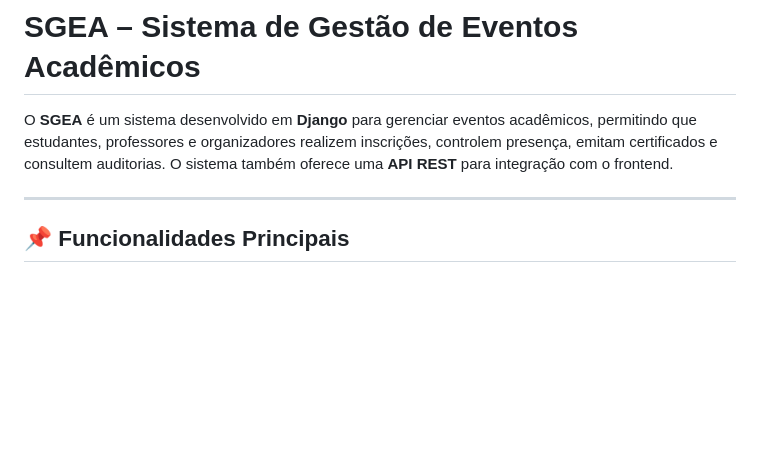
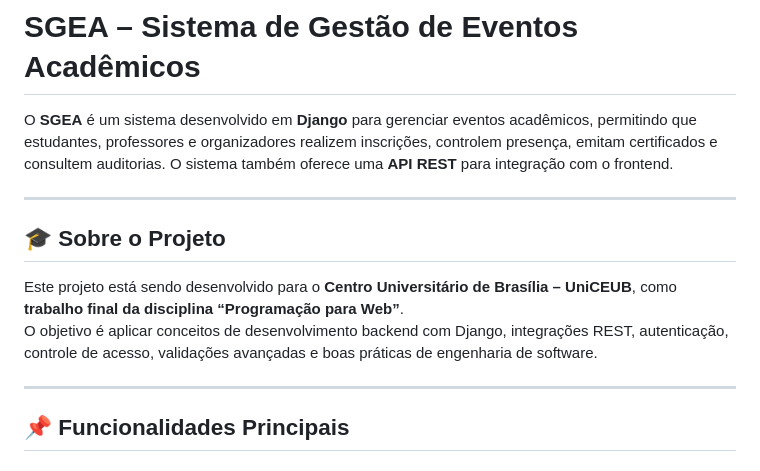
Before and after one commit to gllugli/site-gerenciador-eventos, a Markdown page: README.md, the part around the change. Drawn GitHub-style; blank space fills up the shorter version.

Commit message:
Enhance README with project details and goals
Add project overview and objectives to README

```diff
--- a/README.md
+++ b/README.md
@@ -1,6 +1,13 @@
 # SGEA – Sistema de Gestão de Eventos Acadêmicos
 
 O **SGEA** é um sistema desenvolvido em **Django** para gerenciar eventos acadêmicos, permitindo que estudantes, professores e organizadores realizem inscrições, controlem presença, emitam certificados e consultem auditorias. O sistema também oferece uma **API REST** para integração com o frontend.
+
+---
+
+## 🎓 Sobre o Projeto
+
+Este projeto está sendo desenvolvido para o **Centro Universitário de Brasília – UniCEUB**, como **trabalho final da disciplina “Programação para Web”**.
+O objetivo é aplicar conceitos de desenvolvimento backend com Django, integrações REST, autenticação, controle de acesso, validações avançadas e boas práticas de engenharia de software.
 
 ---
 
```
